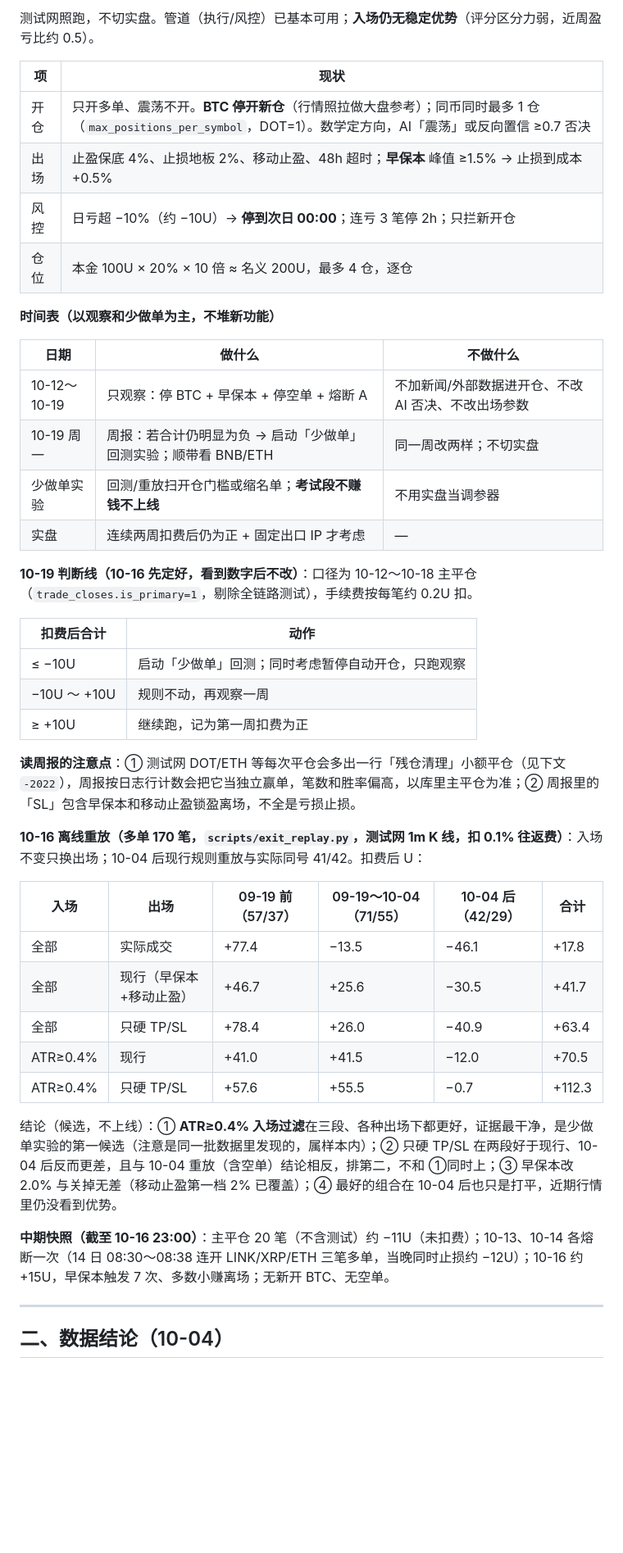
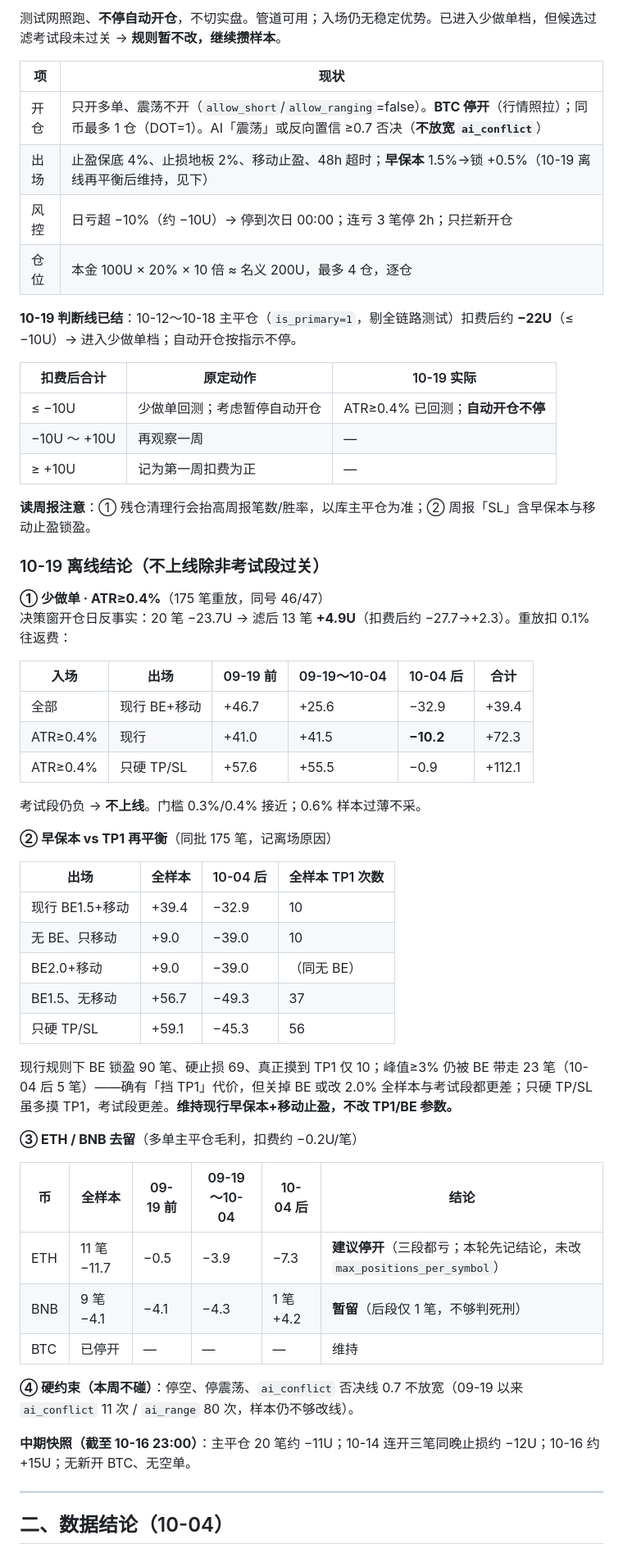
Before and after one commit to yuki39lhl-huang/Morgan, a Markdown page: workspace/docs/量化升级计划.md, the part around one of its changes. Shown at 82% size. Rendered like a GitHub page; blank space fills up the shorter version.

```diff
--- a/workspace/docs/量化升级计划.md
+++ b/workspace/docs/量化升级计划.md
@@ -10,45 +10,59 @@
 
-测试网照跑，不切实盘。管道（执行/风控）已基本可用；**入场仍无稳定优势**（评分区分力弱，近周盈亏比约 0.5）。
+测试网照跑、**不停自动开仓**，不切实盘。管道可用；入场仍无稳定优势。已进入少做单档，但候选过滤考试段未过关 → **规则暂不改，继续攒样本**。
 
 | 项 | 现状 |
 | --- | --- |
-| 开仓 | 只开多单、震荡不开。**BTC 停开新仓**（行情照拉做大盘参考）；同币同时最多 1 仓（`max_positions_per_symbol`，DOT=1）。数学定方向，AI「震荡」或反向置信 ≥0.7 否决 |
-| 出场 | 止盈保底 4%、止损地板 2%、移动止盈、48h 超时；**早保本** 峰值 ≥1.5% → 止损到成本 +0.5% |
-| 风控 | 日亏超 −10%（约 −10U）→ **停到次日 00:00**；连亏 3 笔停 2h；只拦新开仓 |
+| 开仓 | 只开多单、震荡不开（`allow_short`/`allow_ranging`=false）。**BTC 停开**（行情照拉）；同币最多 1 仓（DOT=1）。AI「震荡」或反向置信 ≥0.7 否决（**不放宽 `ai_conflict`**） |
+| 出场 | 止盈保底 4%、止损地板 2%、移动止盈、48h 超时；**早保本** 1.5%→锁 +0.5%（10-19 离线再平衡后维持，见下） |
+| 风控 | 日亏超 −10%（约 −10U）→ 停到次日 00:00；连亏 3 笔停 2h；只拦新开仓 |
 | 仓位 | 本金 100U × 20% × 10 倍 ≈ 名义 200U，最多 4 仓，逐仓 |
 
-**时间表（以观察和少做单为主，不堆新功能）**
+**10-19 判断线已结**：10-12～10-18 主平仓（`is_primary=1`，剔全链路测试）扣费后约 **−22U**（≤ −10U）→ 进入少做单档；自动开仓按指示不停。
 
-| 日期 | 做什么 | 不做什么 |
+| 扣费后合计 | 原定动作 | 10-19 实际 |
 | --- | --- | --- |
-| 10-12～10-19 | 只观察：停 BTC + 早保本 + 停空单 + 熔断 A | 不加新闻/外部数据进开仓、不改 AI 否决、不改出场参数 |
-| 10-19 周一 | 周报：若合计仍明显为负 → 启动「少做单」回测实验；顺带看 BNB/ETH | 同一周改两样；不切实盘 |
-| 少做单实验 | 回测/重放扫开仓门槛或缩名单；**考试段不赚钱不上线** | 不用实盘当调参器 |
-| 实盘 | 连续两周扣费后仍为正 + 固定出口 IP 才考虑 | — |
+| ≤ −10U | 少做单回测；考虑暂停自动开仓 | ATR≥0.4% 已回测；**自动开仓不停** |
+| −10U ～ +10U | 再观察一周 | — |
+| ≥ +10U | 记为第一周扣费为正 | — |
 
-**10-19 判断线（10-16 先定好，看到数字后不改）**：口径为 10-12～10-18 主平仓（`trade_closes.is_primary=1`，剔除全链路测试），手续费按每笔约 0.2U 扣。
+**读周报注意**：① 残仓清理行会抬高周报笔数/胜率，以库主平仓为准；② 周报「SL」含早保本与移动止盈锁盈。
 
-| 扣费后合计 | 动作 |
-| --- | --- |
-| ≤ −10U | 启动「少做单」回测；同时考虑暂停自动开仓，只跑观察 |
-| −10U ～ +10U | 规则不动，再观察一周 |
-| ≥ +10U | 继续跑，记为第一周扣费为正 |
+### 10-19 离线结论（不上线除非考试段过关）
 
-**读周报的注意点**：① 测试网 DOT/ETH 等每次平仓会多出一行「残仓清理」小额平仓（见下文 `-2022`），周报按日志行计数会把它当独立赢单，笔数和胜率偏高，以库里主平仓为准；② 周报里的「SL」包含早保本和移动止盈锁盈离场，不全是亏损止损。
+**① 少做单 · ATR≥0.4%**（175 笔重放，同号 46/47）
+决策窗开仓日反事实：20 笔 −23.7U → 滤后 13 笔 **+4.9U**（扣费后约 −27.7→+2.3）。重放扣 0.1% 往返费：
 
-**10-16 离线重放（多单 170 笔，`scripts/exit_replay.py`，测试网 1m K 线，扣 0.1% 往返费）**：入场不变只换出场；10-04 后现行规则重放与实际同号 41/42。扣费后 U：
+| 入场 | 出场 | 09-19 前 | 09-19～10-04 | 10-04 后 | 合计 |
+| --- | --- | --- | --- | --- | --- |
+| 全部 | 现行 BE+移动 | +46.7 | +25.6 | −32.9 | +39.4 |
+| ATR≥0.4% | 现行 | +41.0 | +41.5 | **−10.2** | +72.3 |
+| ATR≥0.4% | 只硬 TP/SL | +57.6 | +55.5 | −0.9 | +112.1 |
 
-| 入场 | 出场 | 09-19 前（57/37） | 09-19～10-04（71/55） | 10-04 后（42/29） | 合计 |
+考试段仍负 → **不上线**。门槛 0.3%/0.4% 接近；0.6% 样本过薄不采。
+
+**② 早保本 vs TP1 再平衡**（同批 175 笔，记离场原因）
+
+| 出场 | 全样本 | 10-04 后 | 全样本 TP1 次数 |
+| --- | --- | --- | --- |
+| 现行 BE1.5+移动 | +39.4 | −32.9 | 10 |
+| 无 BE、只移动 | +9.0 | −39.0 | 10 |
+| BE2.0+移动 | +9.0 | −39.0 | （同无 BE） |
+| BE1.5、无移动 | +56.7 | −49.3 | 37 |
+| 只硬 TP/SL | +59.1 | −45.3 | 56 |
+
+现行规则下 BE 锁盈 90 笔、硬止损 69、真正摸到 TP1 仅 10；峰值≥3% 仍被 BE 带走 23 笔（10-04 后 5 笔）——确有「挡 TP1」代价，但关掉 BE 或改 2.0% 全样本与考试段都更差；只硬 TP/SL 虽多摸 TP1，考试段更差。**维持现行早保本+移动止盈，不改 TP1/BE 参数。**
+
+**③ ETH / BNB 去留**（多单主平仓毛利，扣费约 −0.2U/笔）
+
+| 币 | 全样本 | 09-19 前 | 09-19～10-04 | 10-04 后 | 结论 |
 | --- | --- | --- | --- | --- | --- |
-| 全部 | 实际成交 | +77.4 | −13.5 | −46.1 | +17.8 |
-| 全部 | 现行（早保本+移动止盈） | +46.7 | +25.6 | −30.5 | +41.7 |
-| 全部 | 只硬 TP/SL | +78.4 | +26.0 | −40.9 | +63.4 |
-| ATR≥0.4% | 现行 | +41.0 | +41.5 | −12.0 | +70.5 |
-| ATR≥0.4% | 只硬 TP/SL | +57.6 | +55.5 | −0.7 | +112.3 |
+| ETH | 11 笔 −11.7 | −0.5 | −3.9 | −7.3 | **建议停开**（三段都亏；本轮先记结论，未改 `max_positions_per_symbol`） |
+| BNB | 9 笔 −4.1 | −4.1 | −4.3 | 1 笔 +4.2 | **暂留**（后段仅 1 笔，不够判死刑） |
+| BTC | 已停开 | — | — | — | 维持 |
 
-结论（候选，不上线）：① **ATR≥0.4% 入场过滤**在三段、各种出场下都更好，证据最干净，是少做单实验的第一候选（注意是同一批数据里发现的，属样本内）；② 只硬 TP/SL 在两段好于现行、10-04 后反而更差，且与 10-04 重放（含空单）结论相反，排第二，不和 ①同时上；③ 早保本改 2.0% 与关掉无差（移动止盈第一档 2% 已覆盖）；④ 最好的组合在 10-04 后也只是打平，近期行情里仍没看到优势。
+**④ 硬约束（本周不碰）**：停空、停震荡、`ai_conflict` 否决线 0.7 不放宽（09-19 以来 `ai_conflict` 11 次 / `ai_range` 80 次，样本仍不够改线）。
 
-**中期快照（截至 10-16 23:00）**：主平仓 20 笔（不含测试）约 −11U（未扣费）；10-13、10-14 各熔断一次（14 日 08:30～08:38 连开 LINK/XRP/ETH 三笔多单，当晚同时止损约 −12U）；10-16 约 +15U，早保本触发 7 次、多数小赚离场；无新开 BTC、无空单。
+**中期快照（截至 10-16 23:00）**：主平仓 20 笔约 −11U；10-14 连开三笔同晚止损约 −12U；10-16 约 +15U；无新开 BTC、无空单。
 
 ---
 
```
Also changed, not shown: other parts of workspace/docs/量化升级计划.md (+21 -16 lines), workspace/docs/changelog.md (+8 -0 lines).
